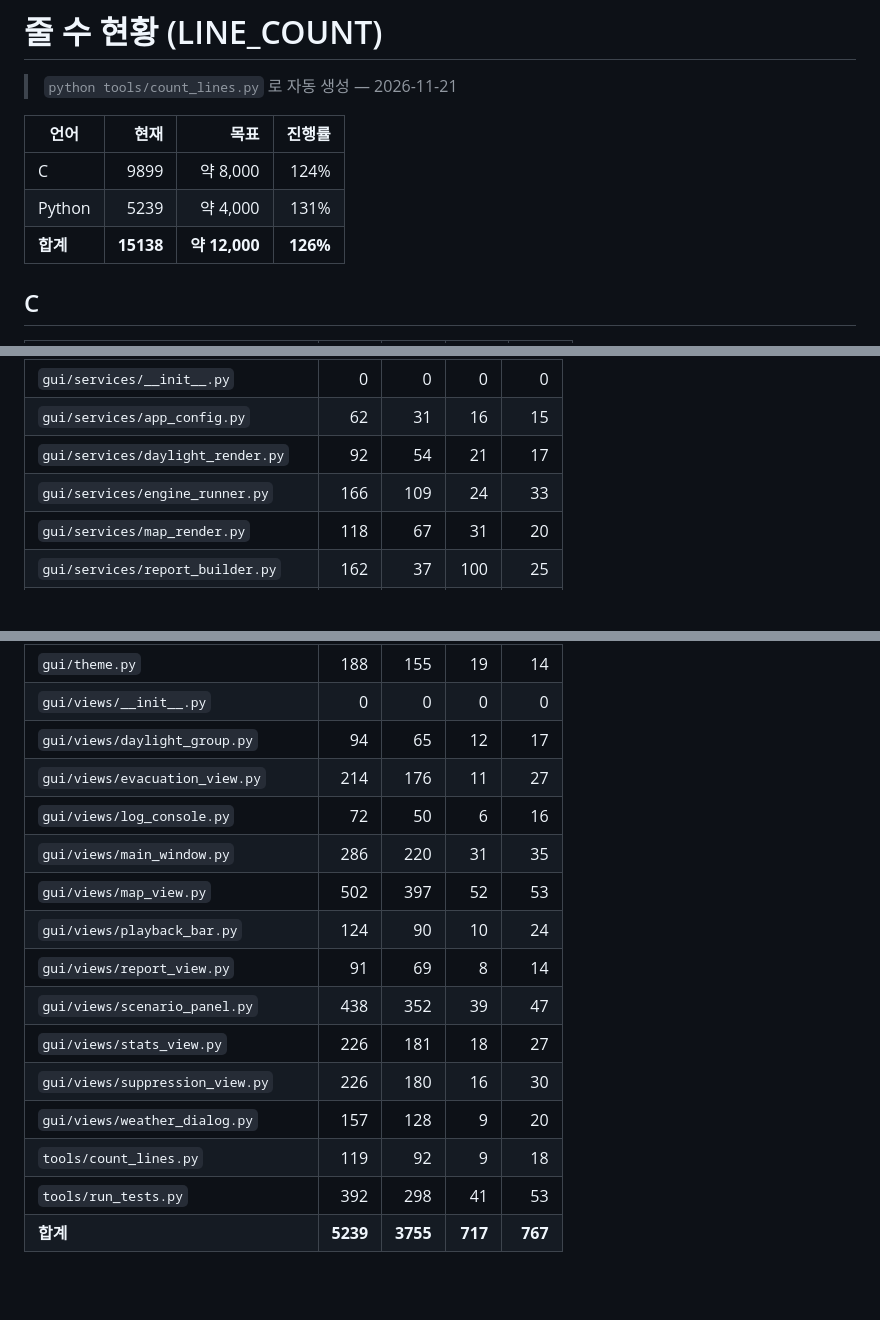
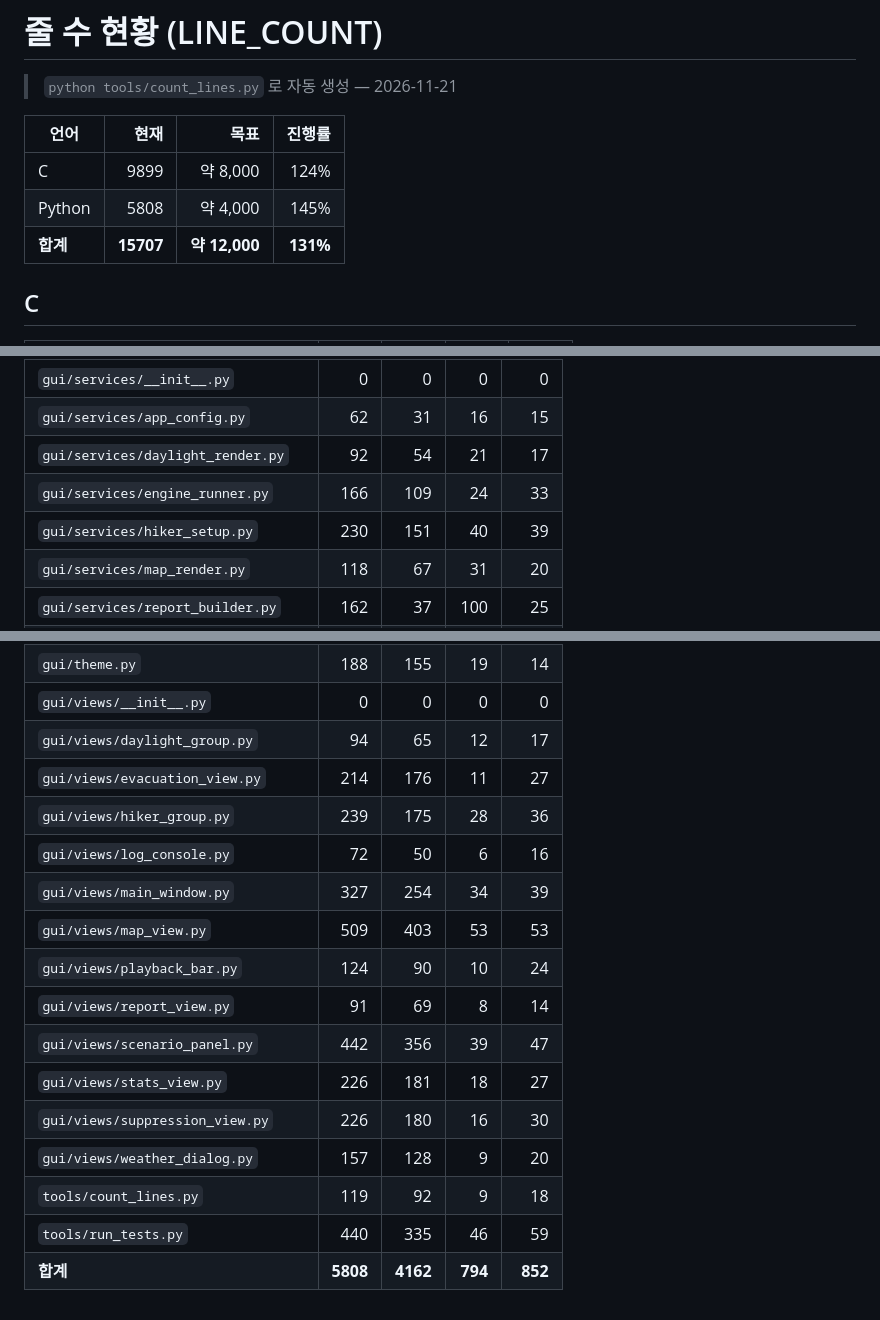
Before and after one commit to modesty0429-rgb/dieudieu, a Markdown page: docs/LINE_COUNT.md, 3 parts joined by grey strips. Rendered like a GitHub page; blank space fills up the shorter version.

```diff
--- a/docs/LINE_COUNT.md
+++ b/docs/LINE_COUNT.md
@@ -5,8 +5,8 @@
 | 언어 | 현재 | 목표 | 진행률 |
 |---|---:|---:|---:|
 | C | 9899 | 약 8,000 | 124% |
-| Python | 5239 | 약 4,000 | 131% |
-| **합계** | **15138** | **약 12,000** | **126%** |
+| Python | 5808 | 약 4,000 | 145% |
+| **합계** | **15707** | **약 12,000** | **131%** |
 
 ## C
 
@@ -77,6 +77,7 @@
 | `gui/services/app_config.py` | 62 | 31 | 16 | 15 |
 | `gui/services/daylight_render.py` | 92 | 54 | 21 | 17 |
 | `gui/services/engine_runner.py` | 166 | 109 | 24 | 33 |
+| `gui/services/hiker_setup.py` | 230 | 151 | 40 | 39 |
 | `gui/services/map_render.py` | 118 | 67 | 31 | 20 |
 | `gui/services/report_builder.py` | 162 | 37 | 100 | 25 |
 | `gui/services/result_loader.py` | 480 | 353 | 43 | 84 |
@@ -89,15 +90,16 @@
 | `gui/views/__init__.py` | 0 | 0 | 0 | 0 |
 | `gui/views/daylight_group.py` | 94 | 65 | 12 | 17 |
 | `gui/views/evacuation_view.py` | 214 | 176 | 11 | 27 |
+| `gui/views/hiker_group.py` | 239 | 175 | 28 | 36 |
 | `gui/views/log_console.py` | 72 | 50 | 6 | 16 |
-| `gui/views/main_window.py` | 286 | 220 | 31 | 35 |
-| `gui/views/map_view.py` | 502 | 397 | 52 | 53 |
+| `gui/views/main_window.py` | 327 | 254 | 34 | 39 |
+| `gui/views/map_view.py` | 509 | 403 | 53 | 53 |
 | `gui/views/playback_bar.py` | 124 | 90 | 10 | 24 |
 | `gui/views/report_view.py` | 91 | 69 | 8 | 14 |
-| `gui/views/scenario_panel.py` | 438 | 352 | 39 | 47 |
+| `gui/views/scenario_panel.py` | 442 | 356 | 39 | 47 |
 | `gui/views/stats_view.py` | 226 | 181 | 18 | 27 |
 | `gui/views/suppression_view.py` | 226 | 180 | 16 | 30 |
 | `gui/views/weather_dialog.py` | 157 | 128 | 9 | 20 |
 | `tools/count_lines.py` | 119 | 92 | 9 | 18 |
-| `tools/run_tests.py` | 392 | 298 | 41 | 53 |
-| **합계** | **5239** | **3755** | **717** | **767** |
+| `tools/run_tests.py` | 440 | 335 | 46 | 59 |
+| **합계** | **5808** | **4162** | **794** | **852** |
```
Also changed, not shown: README.md (+3 -2 lines), docs/CHANGELOG.md (+20 -0 lines), docs/prompts/10_hiker_teams.md (added, +12 -0 lines), docs/images/gui_hiker_teams.png (added), 7 other files.
